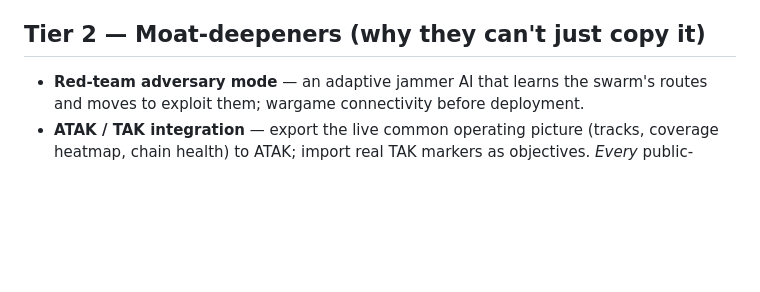
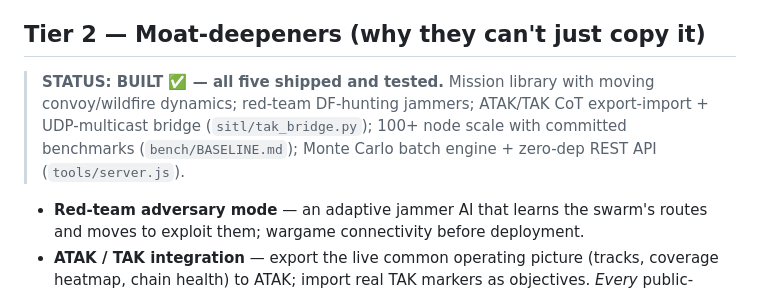
Before and after one commit to Dalailalama/drone-swarm-relay-sim, a Markdown page: PITCH.md, the part around the change. GitHub-like rendering; blank space fills up the shorter version.

```diff
--- a/PITCH.md
+++ b/PITCH.md
@@ -74,6 +74,12 @@ buyer's checklist.
 
 ## Tier 2 — Moat-deepeners (why they can't just copy it)
 
+> **STATUS: BUILT ✅ — all five shipped and tested.** Mission library with
+> moving convoy/wildfire dynamics; red-team DF-hunting jammers; ATAK/TAK
+> CoT export-import + UDP-multicast bridge (`sitl/tak_bridge.py`); 100+ node
+> scale with committed benchmarks (`bench/BASELINE.md`); Monte Carlo batch
+> engine + zero-dep REST API (`tools/server.js`).
+
 - **Red-team adversary mode** — an adaptive jammer AI that learns the swarm's
   routes and moves to exploit them; wargame connectivity before deployment.
 - **ATAK / TAK integration** — export the live common operating picture (tracks,
```
Also changed, not shown: README.md (+55 -0 lines).
